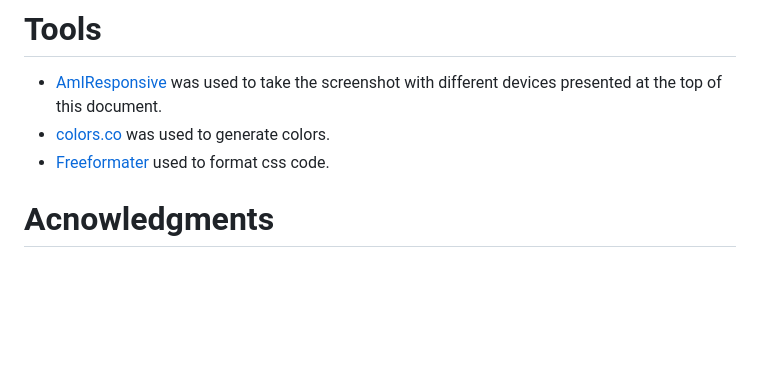
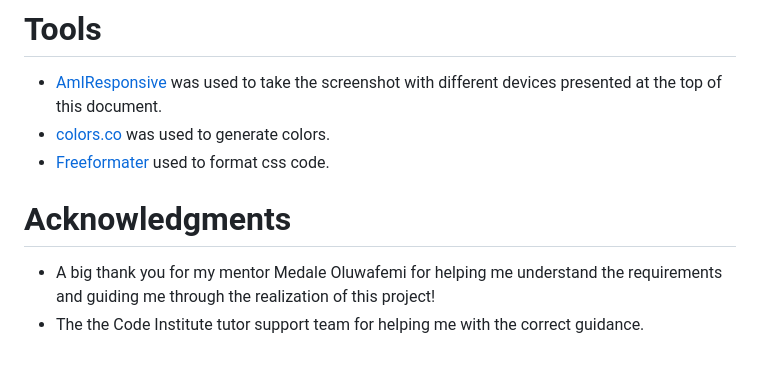
Before and after one commit to Angela-Sin/PP1-Iceland, a Markdown page: README.md, the part around one of its changes. Rendered like a GitHub page; blank space fills up the shorter version.

Commit message:
Update README.md
Added info for Acknowledgements

```diff
--- a/README.md
+++ b/README.md
@@ -169,4 +169,8 @@ ___
 * [AmIResponsive](https://ui.dev/amiresponsive) was used to take the screenshot with different devices presented at the top of this document.
 * [colors.co](https://coolors.co/) was used to generate colors.
 * [Freeformater](https://www.freeformatter.com/css-beautifier.html) used to format css code.
-# Acnowledgments
+
+
+# Acknowledgments
+* A big thank you for my mentor Medale Oluwafemi for helping me understand the requirements and guiding me through the realization of this project!
+* The the Code Institute tutor support team for helping me with the correct guidance.
```
Also changed, not shown: other parts of README.md (+1 -1 lines).
